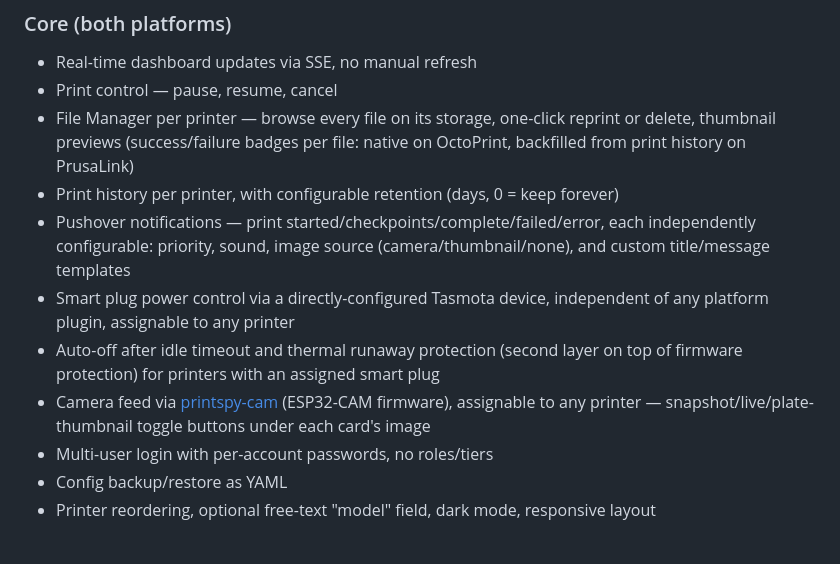
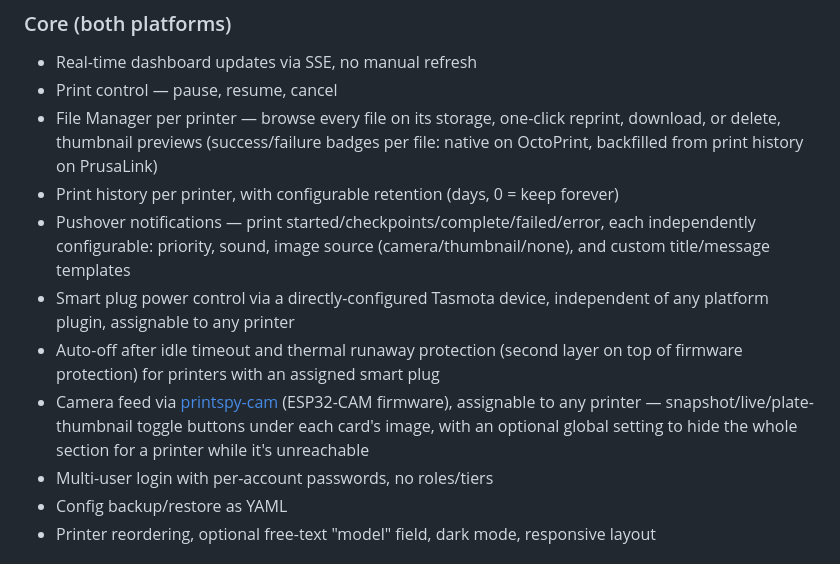
Before and after one commit to ccmpbll/printspy, a Markdown page: README.md, the part around the change. Drawn GitHub-style.

Commit message:
docs: README updates for file download + unreachable-hide setting

```diff
--- a/README.md
+++ b/README.md
@@ -24,12 +24,12 @@ Plugin architecture — new platforms are straightforward to add.
 
 - Real-time dashboard updates via SSE, no manual refresh
 - Print control — pause, resume, cancel
-- File Manager per printer — browse every file on its storage, one-click reprint or delete, thumbnail previews (success/failure badges per file: native on OctoPrint, backfilled from print history on PrusaLink)
+- File Manager per printer — browse every file on its storage, one-click reprint, download, or delete, thumbnail previews (success/failure badges per file: native on OctoPrint, backfilled from print history on PrusaLink)
 - Print history per printer, with configurable retention (days, 0 = keep forever)
 - Pushover notifications — print started/checkpoints/complete/failed/error, each independently configurable: priority, sound, image source (camera/thumbnail/none), and custom title/message templates
 - Smart plug power control via a directly-configured Tasmota device, independent of any platform plugin, assignable to any printer
 - Auto-off after idle timeout and thermal runaway protection (second layer on top of firmware protection) for printers with an assigned smart plug
-- Camera feed via [printspy-cam](https://github.com/ccmpbll/printspy-cam) (ESP32-CAM firmware), assignable to any printer — snapshot/live/plate-thumbnail toggle buttons under each card's image
+- Camera feed via [printspy-cam](https://github.com/ccmpbll/printspy-cam) (ESP32-CAM firmware), assignable to any printer — snapshot/live/plate-thumbnail toggle buttons under each card's image, with an optional global setting to hide the whole section for a printer while it's unreachable
 - Multi-user login with per-account passwords, no roles/tiers
 - Config backup/restore as YAML
 - Printer reordering, optional free-text "model" field, dark mode, responsive layout
```
